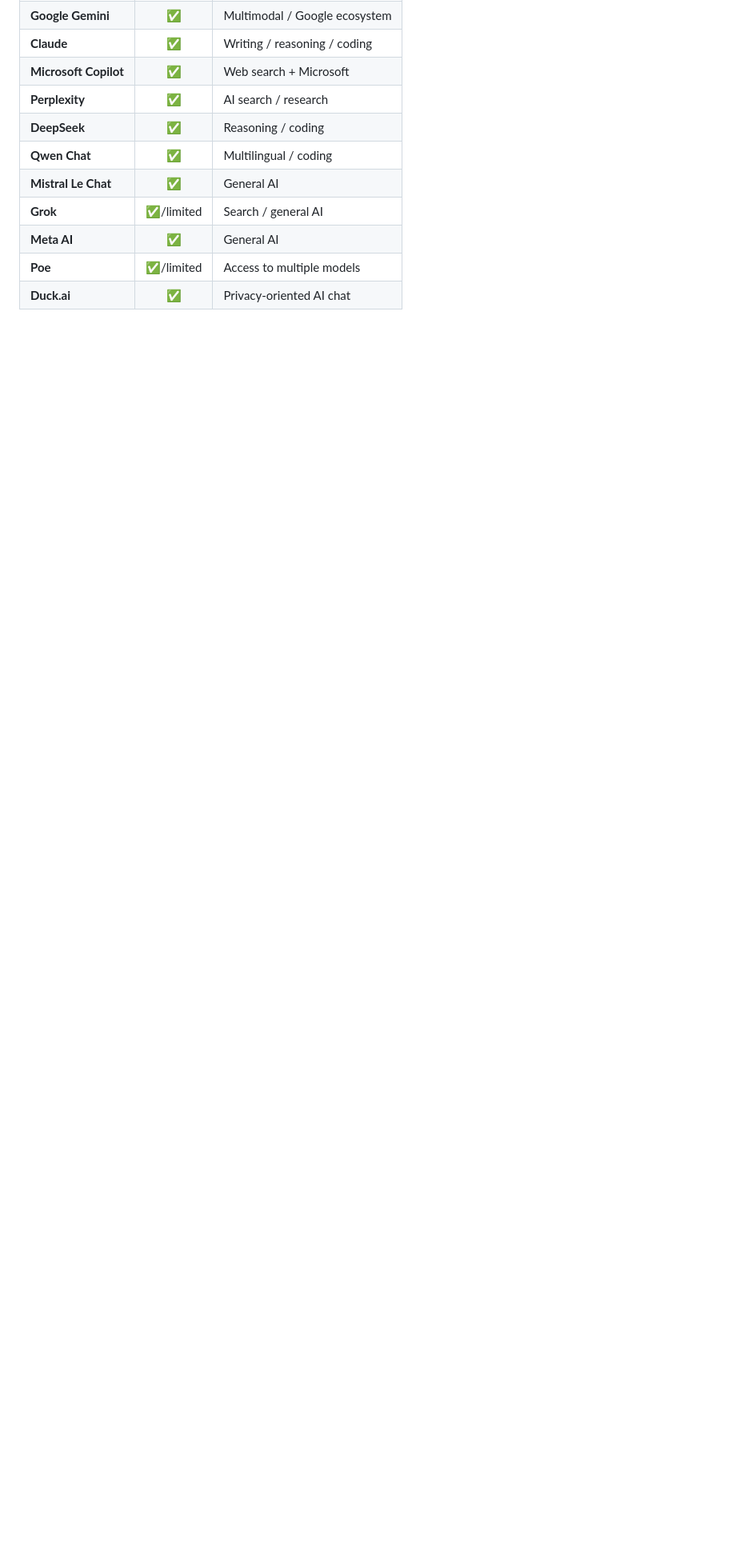
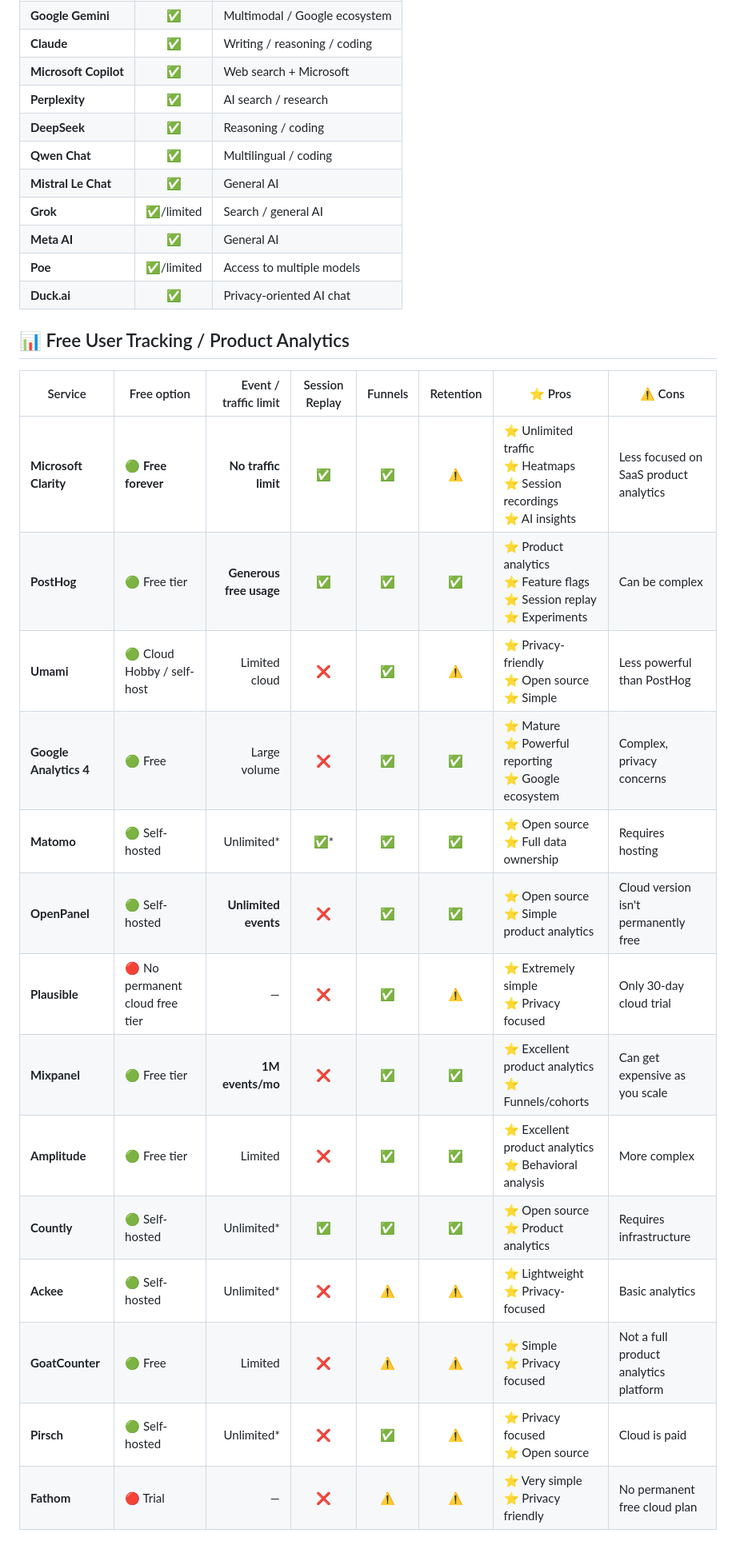
Before and after one commit to dereknguyen269/free-services, a Markdown page: README.md, the part around the change. Shown at 80% size. GitHub-like rendering; blank space fills up the shorter version.

Commit message:
Add free user tracking and product analytics section
Added a section for free user tracking and product analytics services with pros and cons.

```diff
--- a/README.md
+++ b/README.md
@@ -124,3 +124,22 @@
 | **Meta AI**           |     ✅     | General AI                    |
 | **Poe**               | ✅/limited | Access to multiple models     |
 | **Duck.ai**           |     ✅     | Privacy-oriented AI chat      |
+
+## 📊 Free User Tracking / Product Analytics
+
+| Service                | Free option                     |   Event / traffic limit | Session Replay | Funnels | Retention | ⭐ Pros                                                                      | ⚠️ Cons                                |
+| ---------------------- | ------------------------------- | ----------------------: | :------------: | :-----: | :-------: | --------------------------------------------------------------------------- | -------------------------------------- |
+| **Microsoft Clarity**  | 🟢 **Free forever**             |    **No traffic limit** |        ✅       |    ✅    |     ⚠️    | ⭐ Unlimited traffic<br>⭐ Heatmaps<br>⭐ Session recordings<br>⭐ AI insights  | Less focused on SaaS product analytics |
+| **PostHog**            | 🟢 Free tier                    | **Generous free usage** |        ✅       |    ✅    |     ✅     | ⭐ Product analytics<br>⭐ Feature flags<br>⭐ Session replay<br>⭐ Experiments | Can be complex                         |
+| **Umami**              | 🟢 Cloud Hobby / self-host      |           Limited cloud |        ❌       |    ✅    |     ⚠️    | ⭐ Privacy-friendly<br>⭐ Open source<br>⭐ Simple                             | Less powerful than PostHog             |
+| **Google Analytics 4** | 🟢 Free                         |            Large volume |        ❌       |    ✅    |     ✅     | ⭐ Mature<br>⭐ Powerful reporting<br>⭐ Google ecosystem                      | Complex, privacy concerns              |
+| **Matomo**             | 🟢 Self-hosted                  |              Unlimited* |       ✅*       |    ✅    |     ✅     | ⭐ Open source<br>⭐ Full data ownership                                      | Requires hosting                       |
+| **OpenPanel**          | 🟢 Self-hosted                  |    **Unlimited events** |        ❌       |    ✅    |     ✅     | ⭐ Open source<br>⭐ Simple product analytics                                 | Cloud version isn't permanently free   |
+| **Plausible**          | 🔴 No permanent cloud free tier |                       — |        ❌       |    ✅    |     ⚠️    | ⭐ Extremely simple<br>⭐ Privacy focused                                     | Only 30-day cloud trial                |
+| **Mixpanel**           | 🟢 Free tier                    |        **1M events/mo** |        ❌       |    ✅    |     ✅     | ⭐ Excellent product analytics<br>⭐ Funnels/cohorts                          | Can get expensive as you scale         |
+| **Amplitude**          | 🟢 Free tier                    |                 Limited |        ❌       |    ✅    |     ✅     | ⭐ Excellent product analytics<br>⭐ Behavioral analysis                      | More complex                           |
+| **Countly**            | 🟢 Self-hosted                  |              Unlimited* |        ✅       |    ✅    |     ✅     | ⭐ Open source<br>⭐ Product analytics                                        | Requires infrastructure                |
+| **Ackee**              | 🟢 Self-hosted                  |              Unlimited* |        ❌       |    ⚠️   |     ⚠️    | ⭐ Lightweight<br>⭐ Privacy-focused                                          | Basic analytics                        |
+| **GoatCounter**        | 🟢 Free                         |                 Limited |        ❌       |    ⚠️   |     ⚠️    | ⭐ Simple<br>⭐ Privacy focused                                               | Not a full product analytics platform  |
+| **Pirsch**             | 🟢 Self-hosted                  |              Unlimited* |        ❌       |    ✅    |     ⚠️    | ⭐ Privacy focused<br>⭐ Open source                                          | Cloud is paid                          |
+| **Fathom**             | 🔴 Trial                        |                       — |        ❌       |    ⚠️   |     ⚠️    | ⭐ Very simple<br>⭐ Privacy friendly                                         | No permanent free cloud plan           |
```
